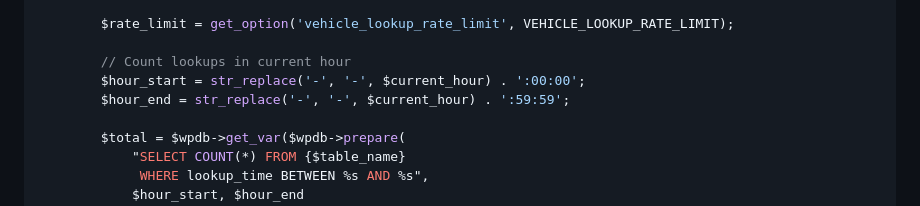
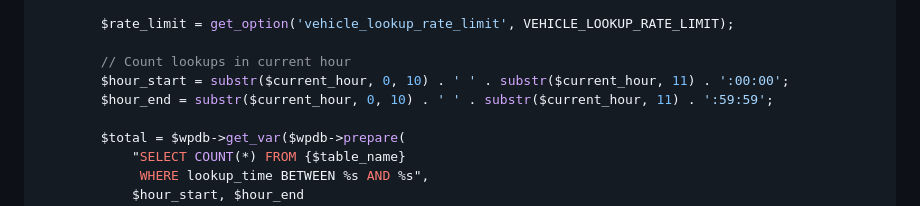
Before and after one commit to zulfi-git/Beepi-WP, a Markdown page: REFACTOR_PHASE_2.md, the part around the change. GitHub-like rendering.

Commit message:
Update REFACTOR_PHASE_2.md
Co-authored-by: Copilot <175728472+Copilot@users.noreply.github.com>

```diff
--- a/REFACTOR_PHASE_2.md
+++ b/REFACTOR_PHASE_2.md
@@ -296,8 +296,8 @@ class Vehicle_Lookup_Admin_Dashboard {
         $rate_limit = get_option('vehicle_lookup_rate_limit', VEHICLE_LOOKUP_RATE_LIMIT);
 
         // Count lookups in current hour
-        $hour_start = str_replace('-', '-', $current_hour) . ':00:00';
-        $hour_end = str_replace('-', '-', $current_hour) . ':59:59';
+        $hour_start = substr($current_hour, 0, 10) . ' ' . substr($current_hour, 11) . ':00:00';
+        $hour_end = substr($current_hour, 0, 10) . ' ' . substr($current_hour, 11) . ':59:59';
 
         $total = $wpdb->get_var($wpdb->prepare(
             "SELECT COUNT(*) FROM {$table_name}
```
